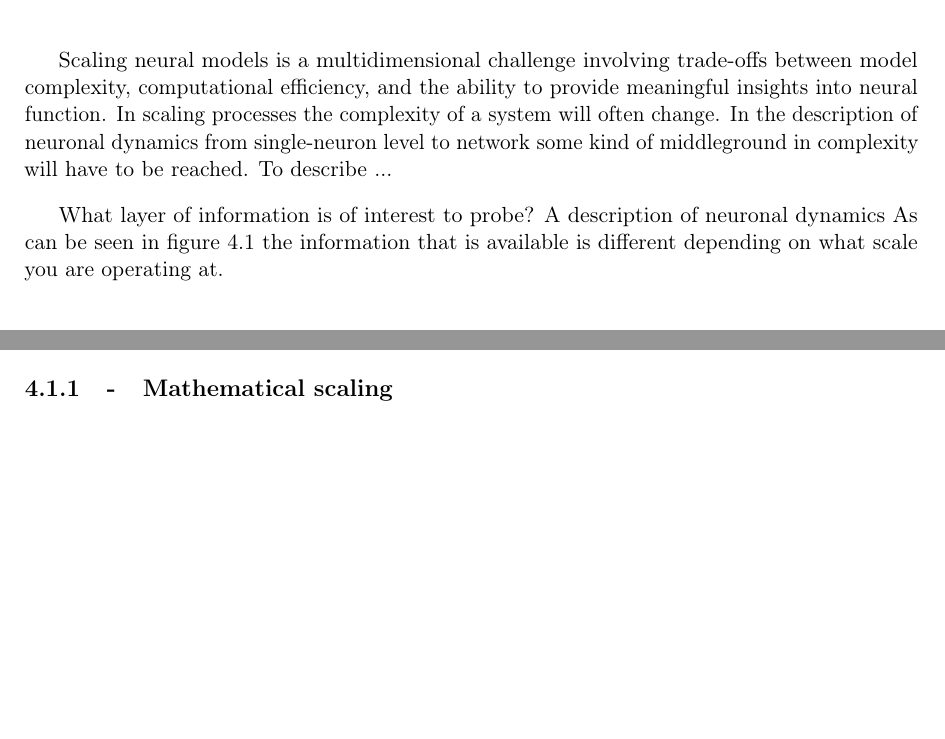
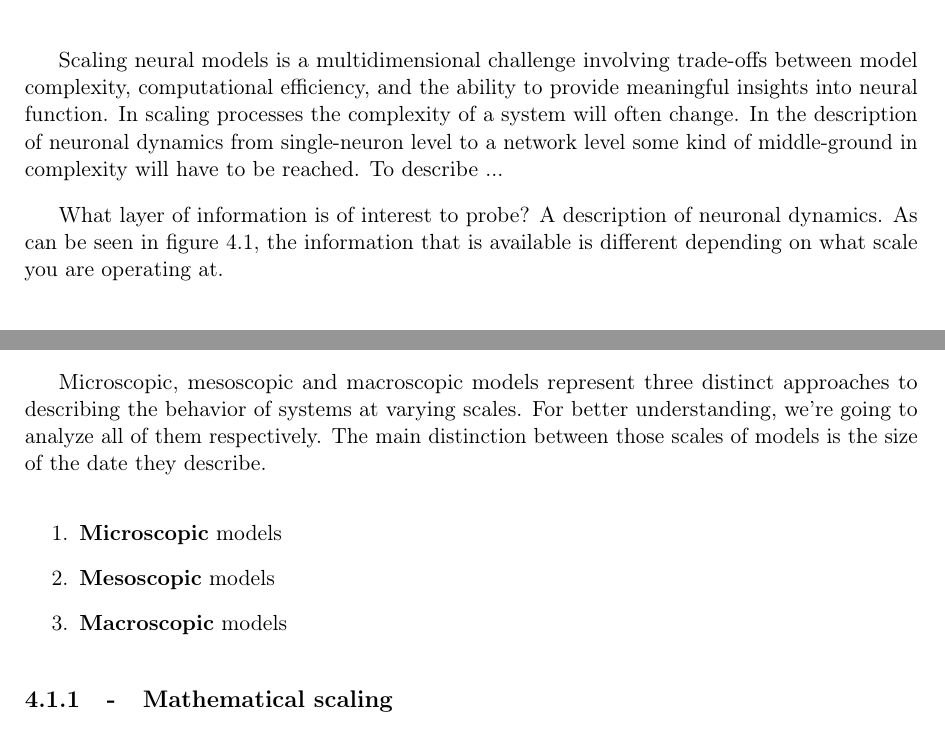
Before and after one commit to Magos-Biologis/NeuroVector, a LaTeX thesis (Orator.tex, which reads Sections/Background/sys.tex): two parts of pages 27 and 28 of 51, joined at a grey line, cut so that both start at the same text, the shorter picture padded with empty space. Compiled offline with pdfLaTeX.

Commit message:
Parity 22/11 14:19

```diff
--- a/Sections/Background/sys.tex
+++ b/Sections/Background/sys.tex
@@ -15,23 +15,13 @@ The construction of a model requires equations complex enough to accurately desc
 There exists any number of limitations in the pursuit of this task, some inherent to the system, others inherent to our modern construction of mathematics.
 \footnotetext{If man could be crossed with the cat, it would improve man, but it would deteriorate the cat.-`\textit{Mark Twain}'.}
 
-
-
-
-
-
-
-
-
-
-
 \section{Scale of model}
  Scaling neural models is a multidimensional challenge involving trade-offs between model complexity, computational efficiency, and the ability to provide meaningful insights into neural function.
- In scaling processes the complexity of a system will often change. In the description of neuronal dynamics  from single-neuron level to network some kind of middleground in complexity will have to be reached. To describe ...
+ In scaling processes the complexity of a system will often change. In the description of neuronal dynamics  from single-neuron level to a network level some kind of middle-ground in complexity will have to be reached. To describe ...
 
  What layer of information is of interest to probe?
- A description of neuronal dynamics
- As can be seen in figure \ref{fig:scale} the information that is available is different depending on what scale you are operating at.
+ A description of neuronal dynamics.
+ As can be seen in figure \ref{fig:scale}, the information that is available is different depending on what scale you are operating at.
 
  \begin{figure}[H]
     \centering
@@ -39,6 +29,19 @@ There exists any number of limitations in the pursuit of this task, some inheren
     \caption{Level of description, ~\cite{Burger2017}.}
     \label{fig:scale}
 \end{figure}
+
+Microscopic, mesoscopic and macroscopic models represent three distinct approaches to describing the behavior of systems at varying scales. For better understanding, we're going to analyze all of them respectively. The main distinction between those scales of models is the size of the date they describe.
+
+\begin{enumerate}
+
+  \item \textbf{Microscopic} models
+
+  \item \textbf{Mesoscopic} models
+
+  \item \textbf{Macroscopic} models
+
+
+\end{enumerate}
 
 
 \subsection{Mathematical scaling}
```
Also changed, not shown: Sections/Background/bio.tex (+6 -6 lines), Sections/Discusion/FitNag.tex (+1 -1 lines), Sections/Background/sys.tex (16 more changed lines).
